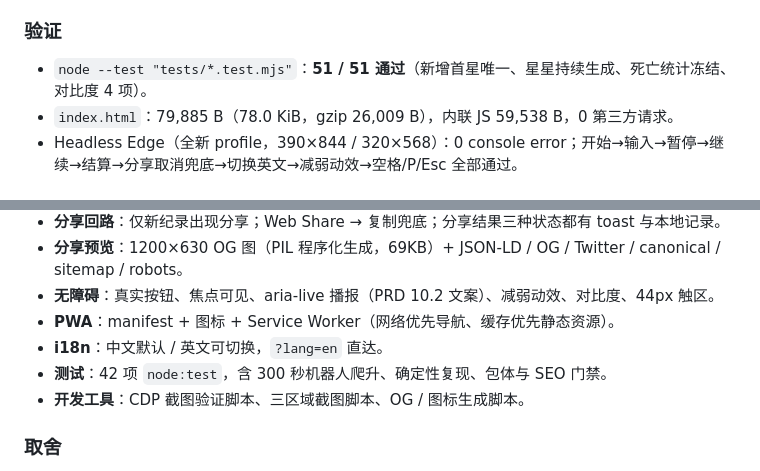
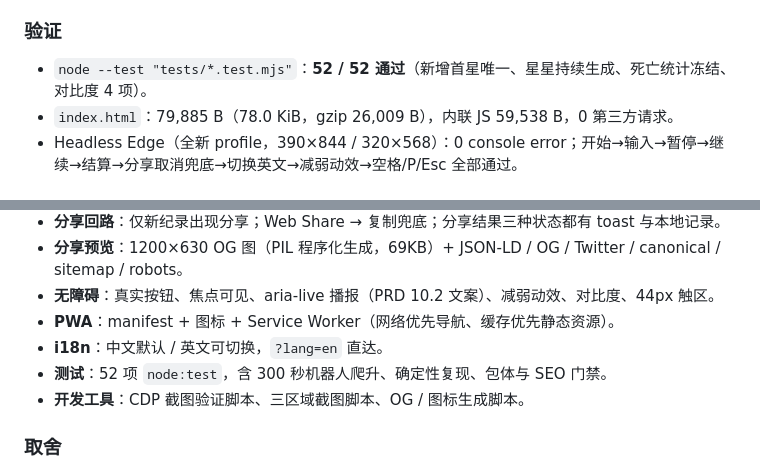
Before and after one commit to chenjunquan798/pixel-leap, a Markdown page: CHANGELOG.md, 2 parts joined by grey strips. Rendered like a GitHub page.

Commit message:
docs: sync test counts with the 52-test suite

```diff
--- a/CHANGELOG.md
+++ b/CHANGELOG.md
@@ -30,7 +30,7 @@
 - 补充 `LICENSE`（MIT）、`<noscript>` 提示；README/CHANGELOG 数字与代码对齐。
 
 ### 验证
-- `node --test "tests/*.test.mjs"`：**51 / 51 通过**（新增首星唯一、星星持续生成、死亡统计冻结、对比度 4 项）。
+- `node --test "tests/*.test.mjs"`：**52 / 52 通过**（新增首星唯一、星星持续生成、死亡统计冻结、对比度 4 项）。
 - `index.html`：79,885 B（78.0 KiB，gzip 26,009 B），内联 JS 59,538 B，0 第三方请求。
 - Headless Edge（全新 profile，390×844 / 320×568）：0 console error；开始→输入→暂停→继续→结算→分享取消兜底→切换英文→减弱动效→空格/P/Esc 全部通过。
 
@@ -51,7 +51,7 @@
 - **无障碍**：真实按钮、焦点可见、aria-live 播报（PRD 10.2 文案）、减弱动效、对比度、44px 触区。
 - **PWA**：manifest + 图标 + Service Worker（网络优先导航、缓存优先静态资源）。
 - **i18n**：中文默认 / 英文可切换，`?lang=en` 直达。
-- **测试**：42 项 `node:test`，含 300 秒机器人爬升、确定性复现、包体与 SEO 门禁。
+- **测试**：52 项 `node:test`，含 300 秒机器人爬升、确定性复现、包体与 SEO 门禁。
 - **开发工具**：CDP 截图验证脚本、三区域截图脚本、OG / 图标生成脚本。
 
 ### 取舍
```
Also changed, not shown: README.md (+1 -1 lines).
